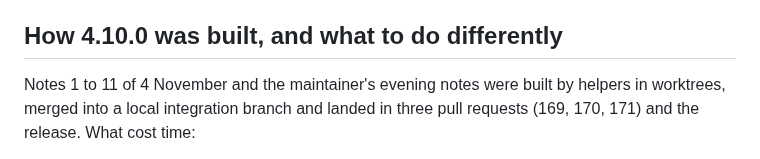
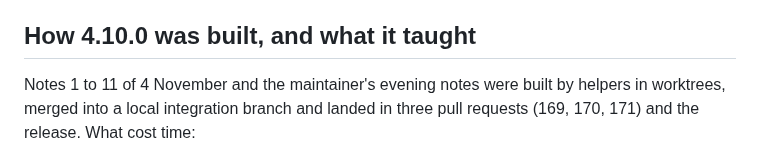
Before and after one commit to aranculleton/last-job-search, a Markdown page: docs/NEXT_BUILDER.md, the part around the change. GitHub-like rendering.

Commit message:
A hand-over heading that reads as background, not a list of work
Co-Authored-By: Claude Opus 5.5 <noreply@anthropic.com>
Claude-Session: https://claude.ai/code/session_019nr4JoHWWPKjECE3Z6Aadx

```diff
--- a/docs/NEXT_BUILDER.md
+++ b/docs/NEXT_BUILDER.md
@@ -42,7 +42,7 @@ What 4.10.0 left is said below so a note that says "carry on" can be done withou
 - **The release lenses** gained the tired person (MAINTAINING.md "Releasing"): a reviewer who did not
   build a screen reads it; a button for what the app could do itself is a bug.
 
-## How 4.10.0 was built, and what to do differently
+## How 4.10.0 was built, and what it taught
 
 Notes 1 to 11 of 4 November and the maintainer's evening notes were built by helpers in worktrees,
 merged into a local integration branch and landed in three pull requests (169, 170, 171) and the
```
